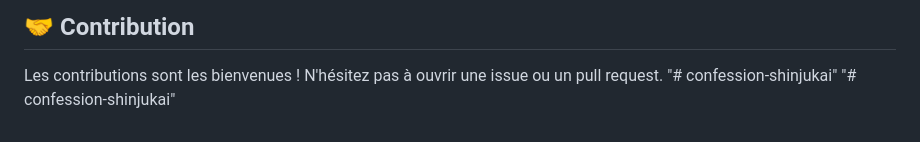
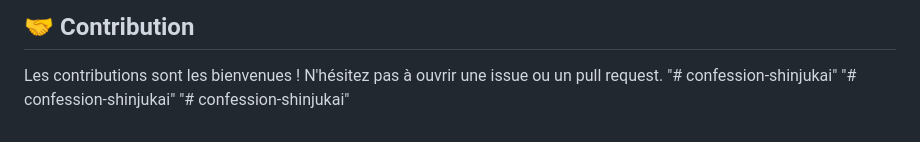
Before and after one commit to burberry639/confession-bot, a Markdown page: README.md, the part around the change. Drawn GitHub-style.

```diff
--- a/README.md
+++ b/README.md
@@ -141,3 +141,4 @@ Ce projet est fourni tel quel pour un usage personnel.
 Les contributions sont les bienvenues ! N'hésitez pas à ouvrir une issue ou un pull request.
 "# confession-shinjukai"
 "# confession-shinjukai"
+"# confession-shinjukai"
```
